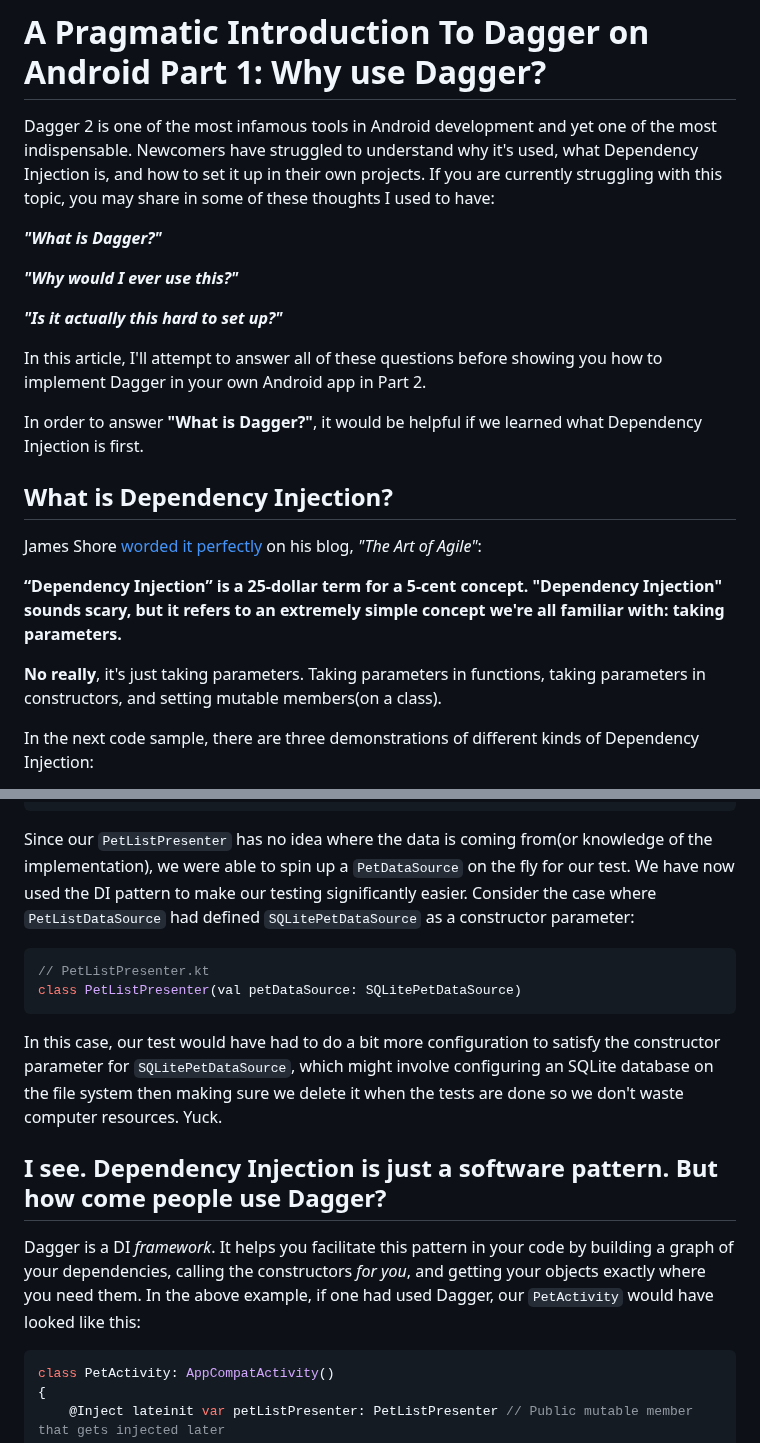
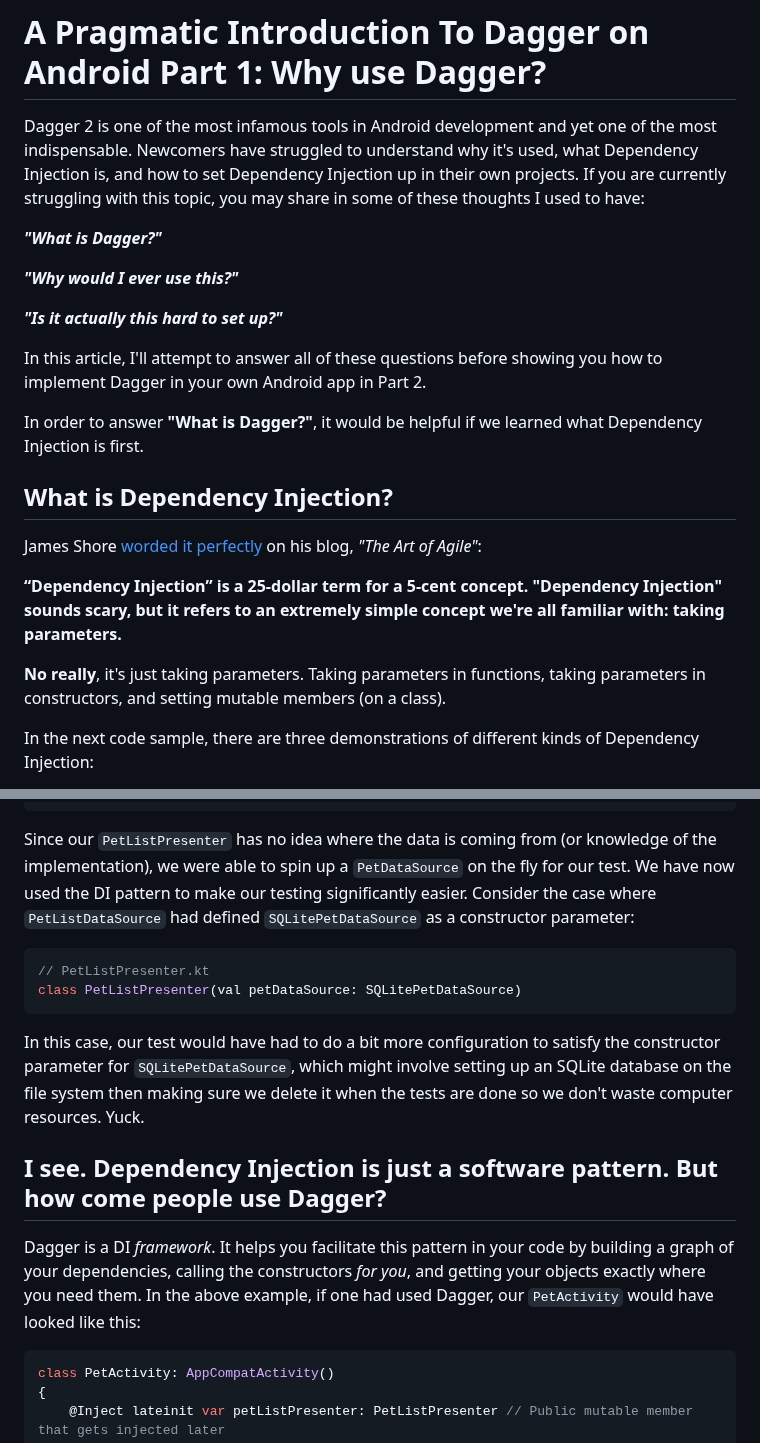
Before and after one commit to danielPerez97/website, a Markdown page: src/posts/PragmaticDaggerArticle1.md, 2 parts joined by grey strips. Rendered like a GitHub page.

````diff
--- a/src/posts/PragmaticDaggerArticle1.md
+++ b/src/posts/PragmaticDaggerArticle1.md
@@ -1,7 +1,9 @@
 # A Pragmatic Introduction To Dagger on Android Part 1: Why use Dagger?
-Dagger 2 is one of the most infamous tools in Android development and yet one of the most indispensable. Newcomers have struggled
-to understand why it's used, what Dependency Injection is, and how to set it up in their own projects. If you are currently
-struggling with this topic, you may share in some of these thoughts I used to have:
+
+Dagger 2 is one of the most infamous tools in Android development and yet one of the most indispensable. Newcomers have
+struggled to understand why it's used, what Dependency Injection is, and how to set Dependency Injection up in their own
+projects.
+If you are currently struggling with this topic, you may share in some of these thoughts I used to have:
 
 ***"What is Dagger?"***
 
@@ -9,20 +11,21 @@ struggling with this topic, you may share in some of these thoughts I used to ha
 
 ***"Is it actually this hard to set up?"***
 
-
 In this article, I'll attempt to answer all of these questions before showing you how to implement Dagger in your own
 Android app in Part 2.
 
 In order to answer **"What is Dagger?"**, it would be helpful if we learned what Dependency Injection is first.
 
 ## What is Dependency Injection?
+
 James Shore [worded it perfectly][1] on his blog, *"The Art of Agile"*:
 
 **“Dependency Injection” is a 25-dollar term for a 5-cent concept.
-"Dependency Injection" sounds scary, but it refers to an extremely simple concept we're all familiar with: taking parameters.**
+"Dependency Injection" sounds scary, but it refers to an extremely simple concept we're all familiar with: taking
+parameters.**
 
-**No really**, it's just taking parameters. Taking parameters in functions, taking parameters in constructors, and setting
-mutable members(on a class).
+**No really**, it's just taking parameters. Taking parameters in functions, taking parameters in constructors, and
+setting mutable members (on a class).
 
 In the next code sample, there are three demonstrations of different kinds of Dependency Injection:
 
@@ -147,22 +156,26 @@ class TestPetListPresenter
 }
 ```
 
-Since our `PetListPresenter` has no idea where the data is coming from(or knowledge of the implementation), we were able to spin up a `PetDataSource` on the fly
-for our test. We have now used the DI pattern to make our testing significantly easier. Consider the case where `PetListDataSource` had defined `SQLitePetDataSource`
-as a constructor parameter:
+Since our `PetListPresenter` has no idea where the data is coming from (or knowledge of the implementation), we were
+able to spin up a `PetDataSource` on the fly for our test. We have now used the DI pattern to make our testing
+significantly
+easier. Consider the case where `PetListDataSource` had defined `SQLitePetDataSource` as a constructor parameter:
 
 ```kotlin
 // PetListPresenter.kt
 class PetListPresenter(val petDataSource: SQLitePetDataSource)
 ```
 
-In this case, our test would have had to do a bit more configuration to satisfy the constructor parameter for `SQLitePetDataSource`,
-which might involve configuring an SQLite database on the file system then making sure we delete it when the tests are done
-so we don't waste computer resources. Yuck.
+In this case, our test would have had to do a bit more configuration to satisfy the constructor parameter
+for `SQLitePetDataSource`, which might involve setting up an SQLite database on the file system then making sure we
+delete it when the tests are done so we don't waste computer resources. Yuck.
 
 ## I see. Dependency Injection is just a software pattern. But how come people use Dagger?
-Dagger is a DI *framework*. It helps you facilitate this pattern in your code by building a graph of your dependencies, calling the constructors *for you*,
-and getting your objects exactly where you need them. In the above example, if one had used Dagger, our `PetActivity` would have looked like this:
+
+Dagger is a DI *framework*. It helps you facilitate this pattern in your code by building a graph of your dependencies,
+calling the constructors *for you*,
+and getting your objects exactly where you need them. In the above example, if one had used Dagger, our `PetActivity`
+would have looked like this:
 
 ```kotlin
 class PetActivity: AppCompatActivity()
````
Also changed, not shown: other parts of src/posts/PragmaticDaggerArticle1.md (+37 -12 lines).
